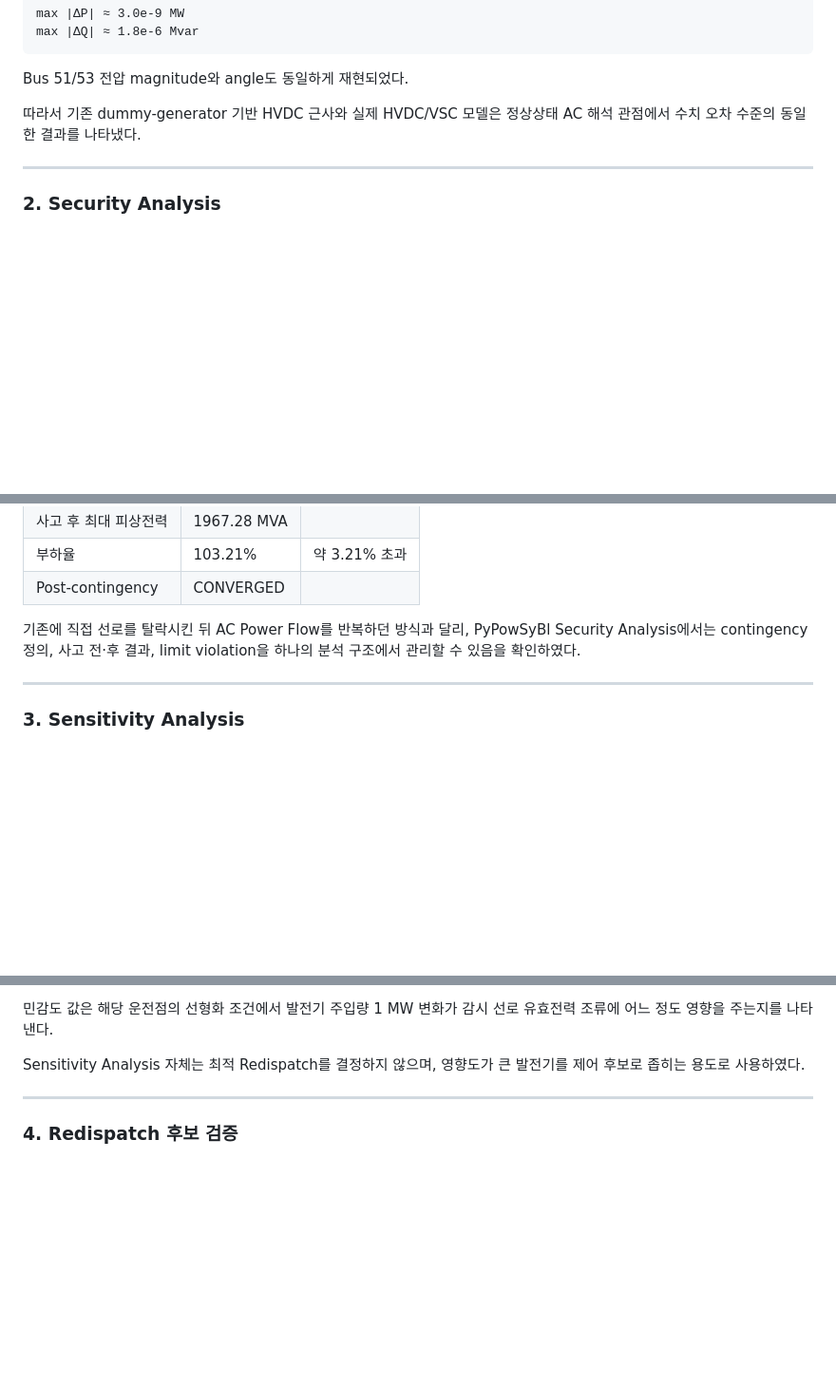
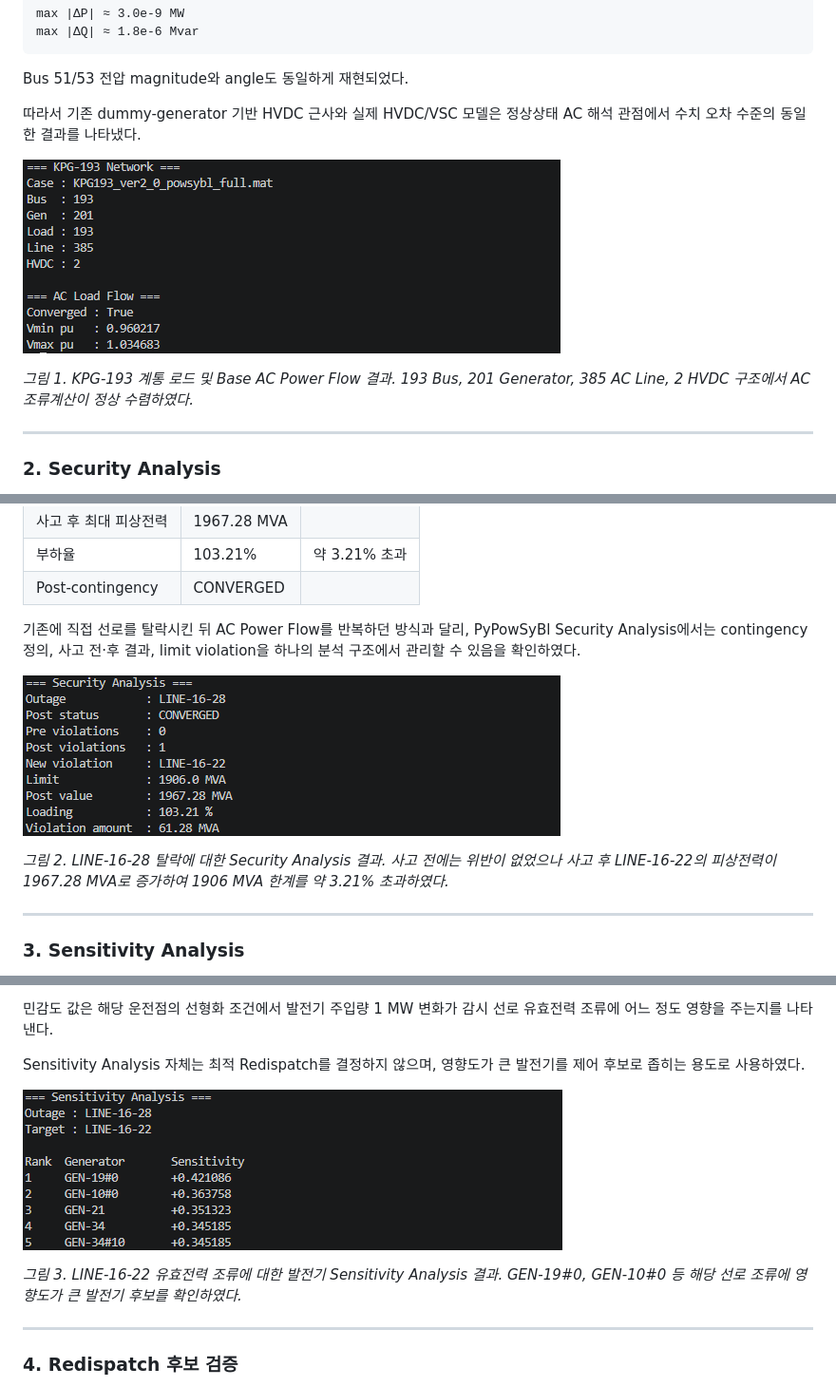
Before and after one commit to GangHyeokLee/ai-ems-agent, a Markdown page: docs/experiments/KPG-193 기반 PyPowSyBl 계통해석 및 제어 후보 검증.md, 3 parts joined by grey strips. Shown at 95% size. Drawn GitHub-style; blank space fills up the shorter version.

Commit message:
Link KPG experiment evidence images

```diff
--- a/docs/experiments/KPG-193 기반 PyPowSyBl 계통해석 및 제어 후보 검증.md
+++ b/docs/experiments/KPG-193 기반 PyPowSyBl 계통해석 및 제어 후보 검증.md
@@ -122,6 +122,10 @@ Bus 51/53 전압 magnitude와 angle도 동일하게 재현되었다.
 
 따라서 기존 dummy-generator 기반 HVDC 근사와 실제 HVDC/VSC 모델은 정상상태 AC 해석 관점에서 수치 오차 수준의 동일한 결과를 나타냈다.
 
+![KPG-193 network load and AC load flow result](../assets/kpg-powsybl/01_network_loadflow.png)
+
+*그림 1. KPG-193 계통 로드 및 Base AC Power Flow 결과. 193 Bus, 201 Generator, 385 AC Line, 2 HVDC 구조에서 AC 조류계산이 정상 수렴하였다.*
+
 ---
 
 ### 2\. Security Analysis
@@ -141,6 +145,10 @@ Bus 51/53 전압 magnitude와 angle도 동일하게 재현되었다.
 
 기존에 직접 선로를 탈락시킨 뒤 AC Power Flow를 반복하던 방식과 달리, PyPowSyBl Security Analysis에서는 contingency 정의, 사고 전·후 결과, limit violation을 하나의 분석 구조에서 관리할 수 있음을 확인하였다.
 
+![LINE-16-28 security analysis result](../assets/kpg-powsybl/02_security_analysis.png)
+
+*그림 2. LINE-16-28 탈락에 대한 Security Analysis 결과. 사고 전에는 위반이 없었으나 사고 후 LINE-16-22의 피상전력이 1967.28 MVA로 증가하여 1906 MVA 한계를 약 3.21% 초과하였다.*
+
 ---
 
 ### 3\. Sensitivity Analysis
@@ -158,6 +166,10 @@ Bus 51/53 전압 magnitude와 angle도 동일하게 재현되었다.
 민감도 값은 해당 운전점의 선형화 조건에서 발전기 주입량 1 MW 변화가 감시 선로 유효전력 조류에 어느 정도 영향을 주는지를 나타낸다.
 
 Sensitivity Analysis 자체는 최적 Redispatch를 결정하지 않으며, 영향도가 큰 발전기를 제어 후보로 좁히는 용도로 사용하였다.
+
+![Generator sensitivity analysis result](../assets/kpg-powsybl/03_sensitivity_analysis.png)
+
+*그림 3. LINE-16-22 유효전력 조류에 대한 발전기 Sensitivity Analysis 결과. GEN-19#0, GEN-10#0 등 해당 선로 조류에 영향도가 큰 발전기 후보를 확인하였다.*
 
 ---
 
```
Also changed, not shown: other parts of docs/experiments/KPG-193 기반 PyPowSyBl 계통해석 및 제어 후보 검증.md (+4 -0 lines).
